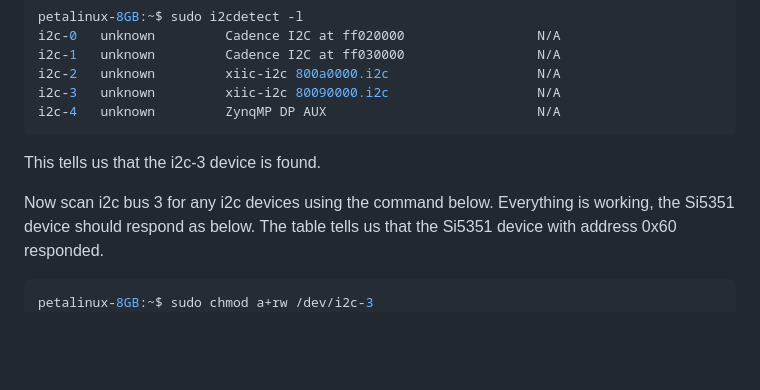
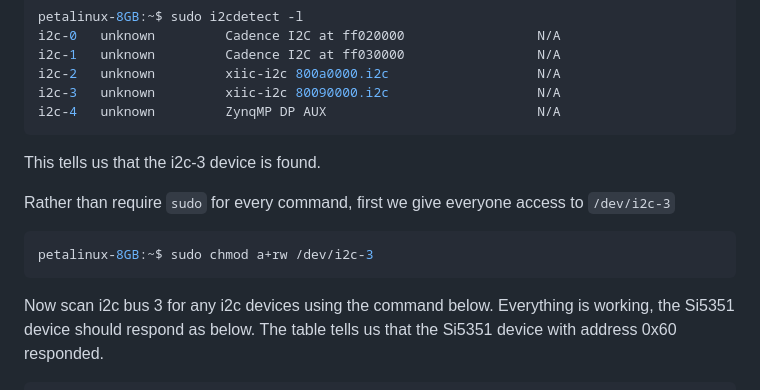
Before and after one commit to phwl/elec3607-lab, a Markdown page: labs/lab3-si5351/README.md, the part around the change. Drawn GitHub-style; blank space fills up the shorter version.

Commit message:
update lab3

````diff
--- a/labs/lab3-si5351/README.md
+++ b/labs/lab3-si5351/README.md
@@ -34,10 +34,15 @@ i2c-4   unknown         ZynqMP DP AUX                           N/A
 ```
 This tells us that the i2c-3 device is found.
 
+Rather than require ```sudo``` for every command, first we give everyone access
+to ```/dev/i2c-3```
+```bash
+petalinux-8GB:~$ sudo chmod a+rw /dev/i2c-3
+```
+
 Now scan i2c bus 3 for any i2c devices using the command below. Everything is working, the Si5351 device should respond as below. The table tells us that the Si5351 device with address 0x60 responded.
 
 ```bash
-petalinux-8GB:~$ sudo chmod a+rw /dev/i2c-3
 petalinux-8GB:~$ i2cdetect -y 3
      0  1  2  3  4  5  6  7  8  9  a  b  c  d  e  f
 00:                         -- -- -- -- -- -- -- --
````
